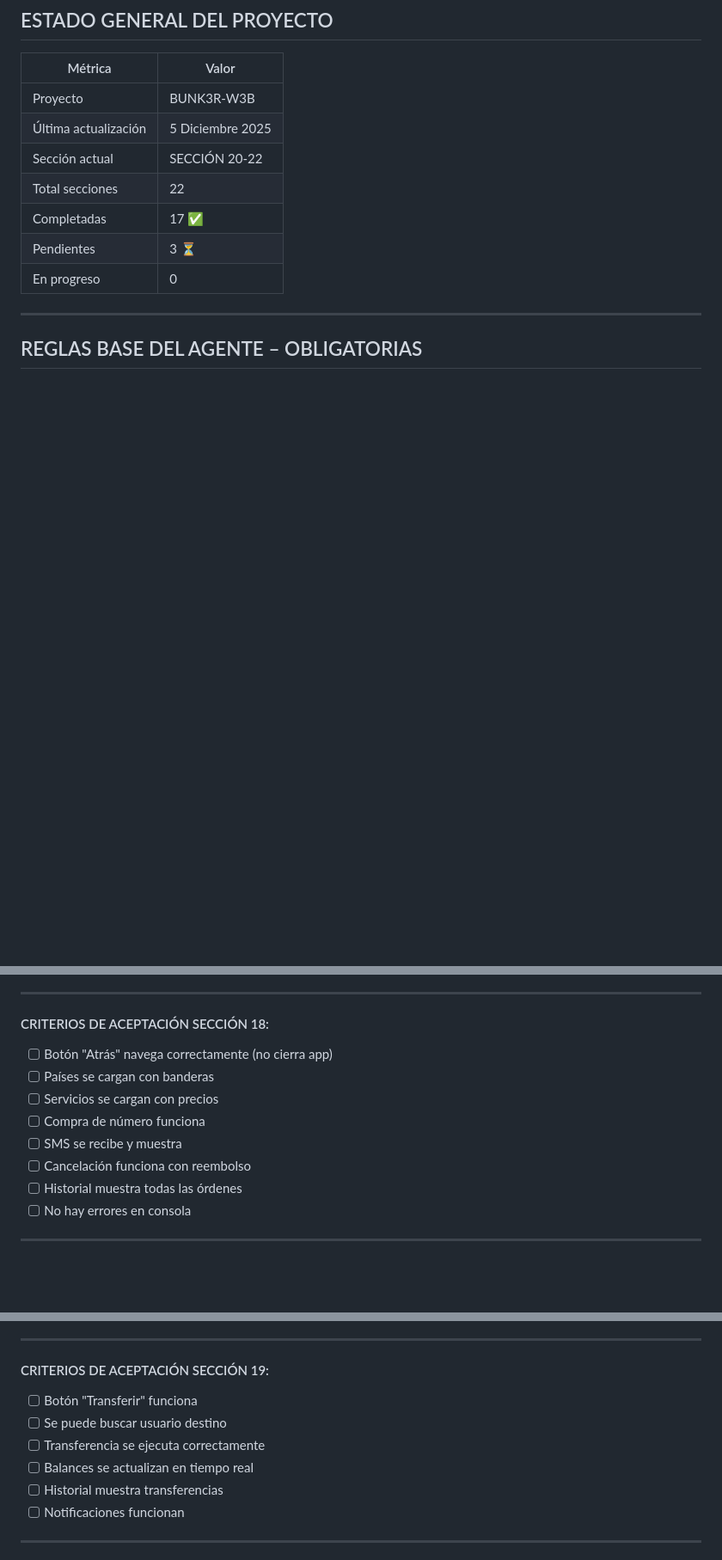
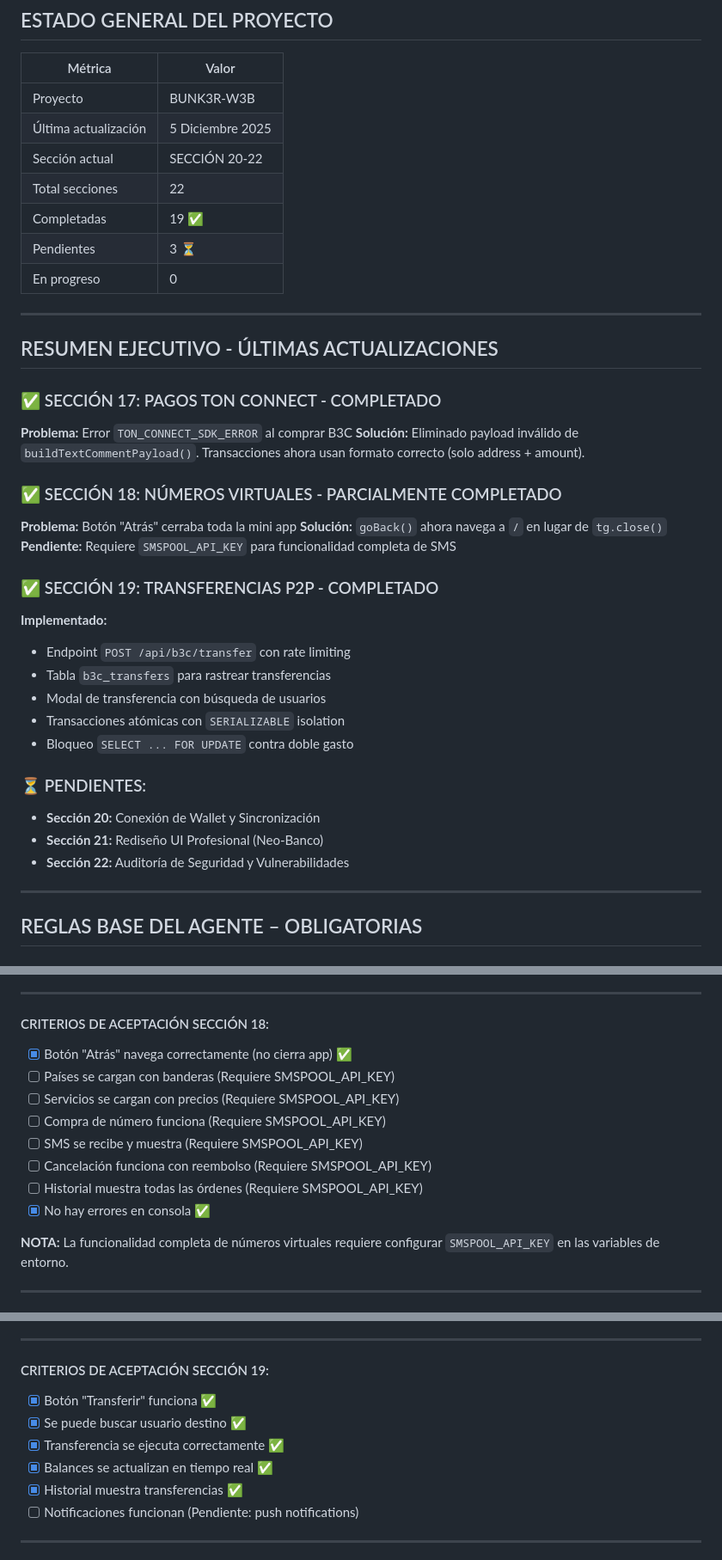
Before and after one commit to PrincipeGhost/BUNK3R-W3B, a Markdown page: PROMPT_PENDIENTES_BUNK3R.md, 3 parts joined by grey strips. Shown at 86% size. GitHub-like rendering; blank space fills up the shorter version.

```diff
--- a/PROMPT_PENDIENTES_BUNK3R.md
+++ b/PROMPT_PENDIENTES_BUNK3R.md
@@ -24,9 +24,35 @@ Esperando tu respuesta...
 | Última actualización | 5 Diciembre 2025 |
 | Sección actual | SECCIÓN 20-22 |
 | Total secciones | 22 |
-| Completadas | 17 ✅ |
+| Completadas | 19 ✅ |
 | Pendientes | 3 ⏳ |
 | En progreso | 0 |
+
+---
+
+## RESUMEN EJECUTIVO - ÚLTIMAS ACTUALIZACIONES
+
+### ✅ SECCIÓN 17: PAGOS TON CONNECT - COMPLETADO
+**Problema:** Error `TON_CONNECT_SDK_ERROR` al comprar B3C
+**Solución:** Eliminado payload inválido de `buildTextCommentPayload()`. Transacciones ahora usan formato correcto (solo address + amount).
+
+### ✅ SECCIÓN 18: NÚMEROS VIRTUALES - PARCIALMENTE COMPLETADO
+**Problema:** Botón "Atrás" cerraba toda la mini app
+**Solución:** `goBack()` ahora navega a `/` en lugar de `tg.close()`
+**Pendiente:** Requiere `SMSPOOL_API_KEY` para funcionalidad completa de SMS
+
+### ✅ SECCIÓN 19: TRANSFERENCIAS P2P - COMPLETADO
+**Implementado:**
+- Endpoint `POST /api/b3c/transfer` con rate limiting
+- Tabla `b3c_transfers` para rastrear transferencias
+- Modal de transferencia con búsqueda de usuarios
+- Transacciones atómicas con `SERIALIZABLE` isolation
+- Bloqueo `SELECT ... FOR UPDATE` contra doble gasto
+
+### ⏳ PENDIENTES:
+- **Sección 20:** Conexión de Wallet y Sincronización
+- **Sección 21:** Rediseño UI Profesional (Neo-Banco)
+- **Sección 22:** Auditoría de Seguridad y Vulnerabilidades
 
 ---
 
@@ -412,14 +440,16 @@ function goBack() {
 ---
 
 #### CRITERIOS DE ACEPTACIÓN SECCIÓN 18:
-- [ ] Botón "Atrás" navega correctamente (no cierra app)
-- [ ] Países se cargan con banderas
-- [ ] Servicios se cargan con precios
-- [ ] Compra de número funciona
-- [ ] SMS se recibe y muestra
-- [ ] Cancelación funciona con reembolso
-- [ ] Historial muestra todas las órdenes
-- [ ] No hay errores en consola
+- [x] Botón "Atrás" navega correctamente (no cierra app) ✅
+- [ ] Países se cargan con banderas (Requiere SMSPOOL_API_KEY)
+- [ ] Servicios se cargan con precios (Requiere SMSPOOL_API_KEY)
+- [ ] Compra de número funciona (Requiere SMSPOOL_API_KEY)
+- [ ] SMS se recibe y muestra (Requiere SMSPOOL_API_KEY)
+- [ ] Cancelación funciona con reembolso (Requiere SMSPOOL_API_KEY)
+- [ ] Historial muestra todas las órdenes (Requiere SMSPOOL_API_KEY)
+- [x] No hay errores en consola ✅
+
+**NOTA:** La funcionalidad completa de números virtuales requiere configurar `SMSPOOL_API_KEY` en las variables de entorno.
 
 ---
 
@@ -515,12 +540,12 @@ def transfer_b3c():
 ---
 
 #### CRITERIOS DE ACEPTACIÓN SECCIÓN 19:
-- [ ] Botón "Transferir" funciona
-- [ ] Se puede buscar usuario destino
-- [ ] Transferencia se ejecuta correctamente
-- [ ] Balances se actualizan en tiempo real
-- [ ] Historial muestra transferencias
-- [ ] Notificaciones funcionan
+- [x] Botón "Transferir" funciona ✅
+- [x] Se puede buscar usuario destino ✅
+- [x] Transferencia se ejecuta correctamente ✅
+- [x] Balances se actualizan en tiempo real ✅
+- [x] Historial muestra transferencias ✅
+- [ ] Notificaciones funcionan (Pendiente: push notifications)
 
 ---
 
```
Also changed, not shown: other parts of PROMPT_PENDIENTES_BUNK3R.md (+51 -54 lines).
